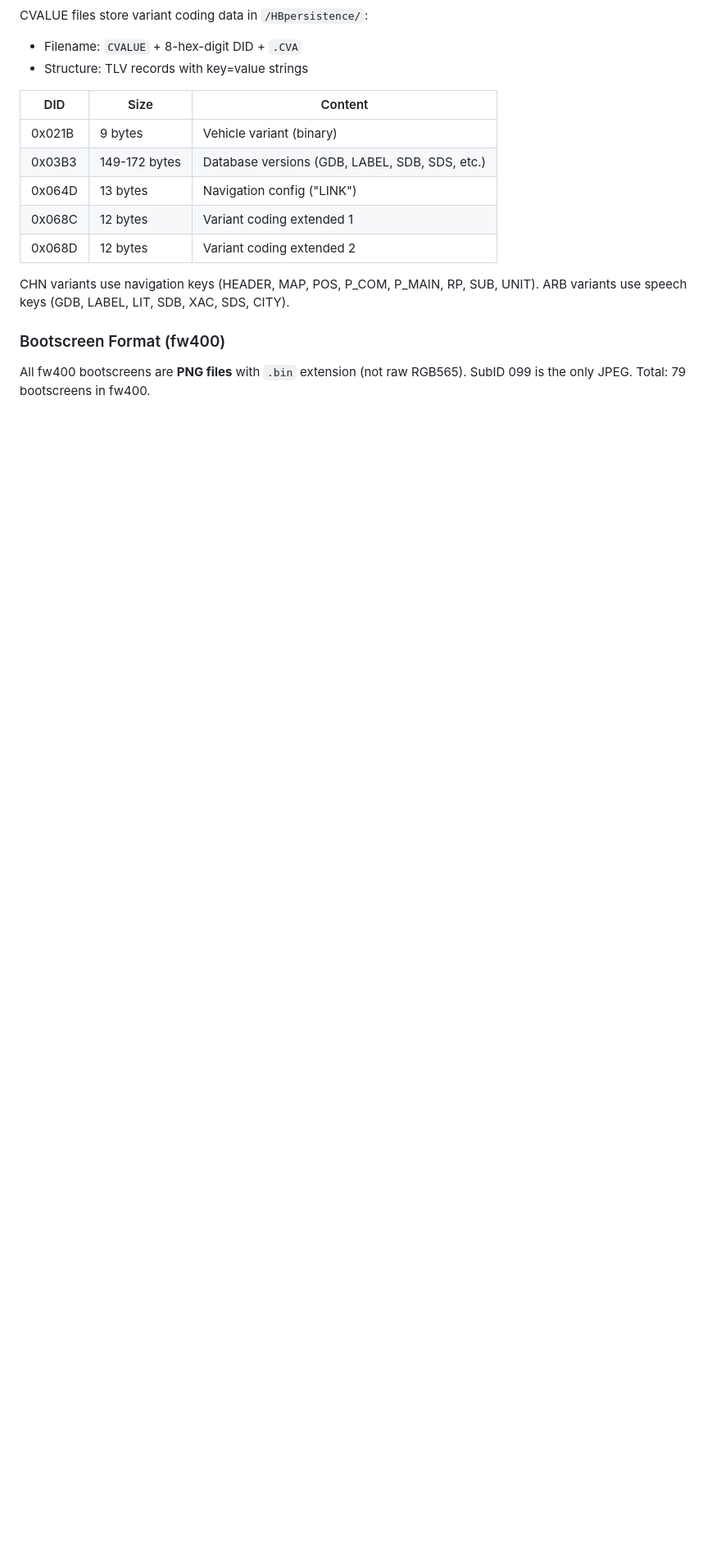
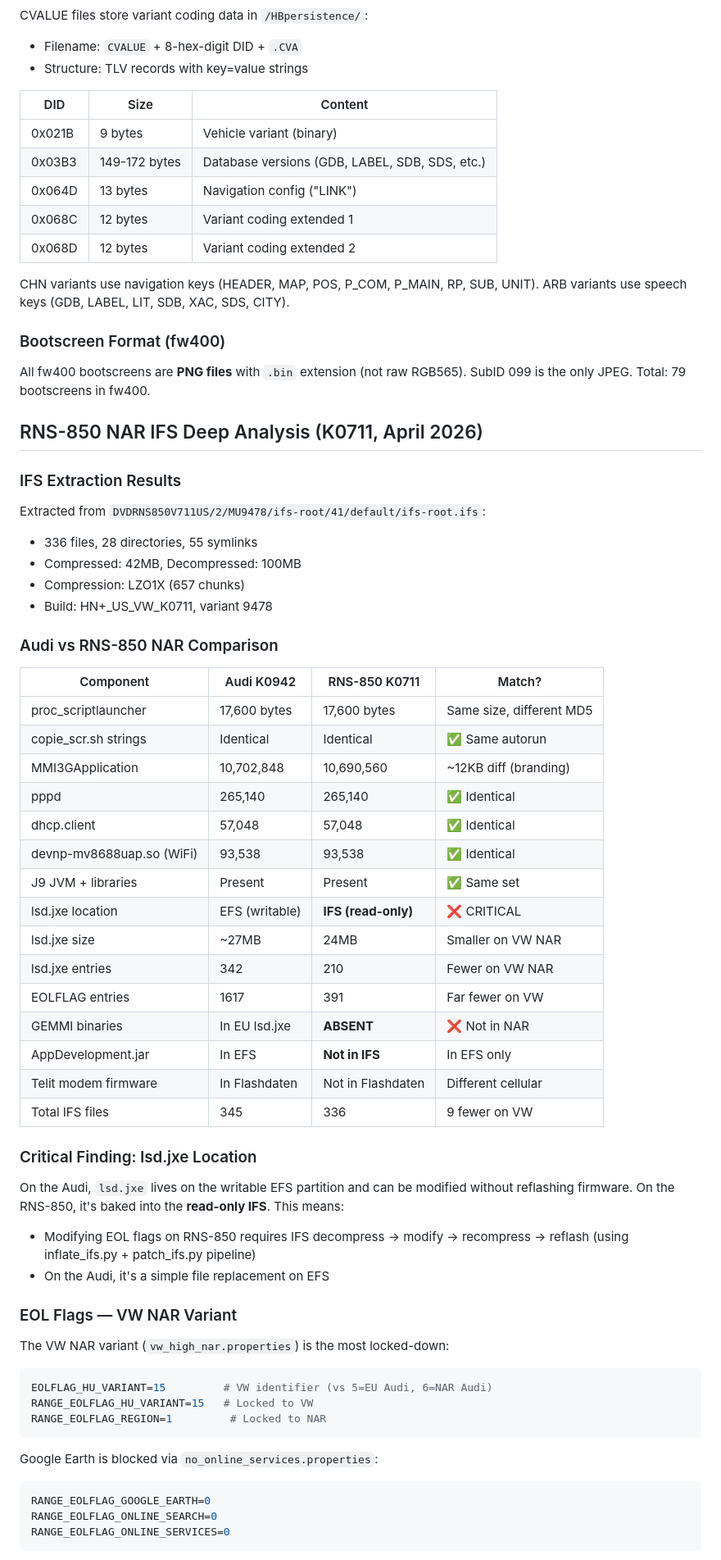
Before and after one commit to dspl1236/MMI3G-Toolkit, a Markdown page: research/RNS850_ANALYSIS.md, the part around one of its changes. Shown at 82% size. Drawn GitHub-style; blank space fills up the shorter version.

````diff
--- a/research/RNS850_ANALYSIS.md
+++ b/research/RNS850_ANALYSIS.md
@@ -454,3 +454,62 @@ ARB variants use speech keys (GDB, LABEL, LIT, SDB, XAC, SDS, CITY).
 
 All fw400 bootscreens are **PNG files** with `.bin` extension (not raw RGB565).
 SubID 099 is the only JPEG. Total: 79 bootscreens in fw400.
+
+## RNS-850 NAR IFS Deep Analysis (K0711, April 2026)
+
+### IFS Extraction Results
+
+Extracted from `DVDRNS850V711US/2/MU9478/ifs-root/41/default/ifs-root.ifs`:
+- 336 files, 28 directories, 55 symlinks
+- Compressed: 42MB, Decompressed: 100MB
+- Compression: LZO1X (657 chunks)
+- Build: HN+_US_VW_K0711, variant 9478
+
+### Audi vs RNS-850 NAR Comparison
+
+| Component | Audi K0942 | RNS-850 K0711 | Match? |
+|-----------|-----------|---------------|--------|
+| proc_scriptlauncher | 17,600 bytes | 17,600 bytes | Same size, different MD5 |
+| copie_scr.sh strings | Identical | Identical | ✅ Same autorun |
+| MMI3GApplication | 10,702,848 | 10,690,560 | ~12KB diff (branding) |
+| pppd | 265,140 | 265,140 | ✅ Identical |
+| dhcp.client | 57,048 | 57,048 | ✅ Identical |
+| devnp-mv8688uap.so (WiFi) | 93,538 | 93,538 | ✅ Identical |
+| J9 JVM + libraries | Present | Present | ✅ Same set |
+| lsd.jxe location | EFS (writable) | **IFS (read-only)** | ❌ CRITICAL |
+| lsd.jxe size | ~27MB | 24MB | Smaller on VW NAR |
+| lsd.jxe entries | 342 | 210 | Fewer on VW NAR |
+| EOLFLAG entries | 1617 | 391 | Far fewer on VW |
+| GEMMI binaries | In EU lsd.jxe | **ABSENT** | ❌ Not in NAR |
+| AppDevelopment.jar | In EFS | **Not in IFS** | In EFS only |
+| Telit modem firmware | In Flashdaten | Not in Flashdaten | Different cellular |
+| Total IFS files | 345 | 336 | 9 fewer on VW |
+
+### Critical Finding: lsd.jxe Location
+
+On the Audi, `lsd.jxe` lives on the writable EFS partition and can be
+modified without reflashing firmware. On the RNS-850, it's baked into
+the **read-only IFS**. This means:
+
+- Modifying EOL flags on RNS-850 requires IFS decompress → modify →
+  recompress → reflash (using inflate_ifs.py + patch_ifs.py pipeline)
+- On the Audi, it's a simple file replacement on EFS
+
+### EOL Flags — VW NAR Variant
+
+The VW NAR variant (`vw_high_nar.properties`) is the most locked-down:
+
+```properties
+EOLFLAG_HU_VARIANT=15         # VW identifier (vs 5=EU Audi, 6=NAR Audi)
+RANGE_EOLFLAG_HU_VARIANT=15   # Locked to VW
+RANGE_EOLFLAG_REGION=1         # Locked to NAR
+```
+
+Google Earth is blocked via `no_online_services.properties`:
+
+```properties
+RANGE_EOLFLAG_GOOGLE_EARTH=0
+RANGE_EOLFLAG_ONLINE_SEARCH=0
+RANGE_EOLFLAG_ONLINE_SERVICES=0
+```
+
````
Also changed, not shown: other parts of research/RNS850_ANALYSIS.md (+44 -0 lines).
